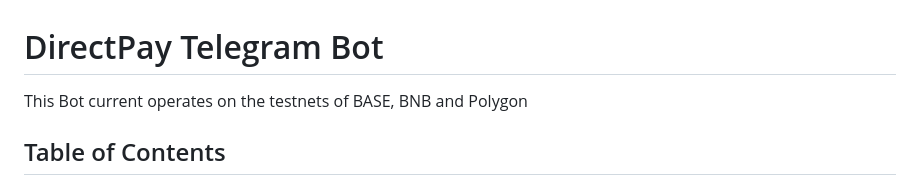
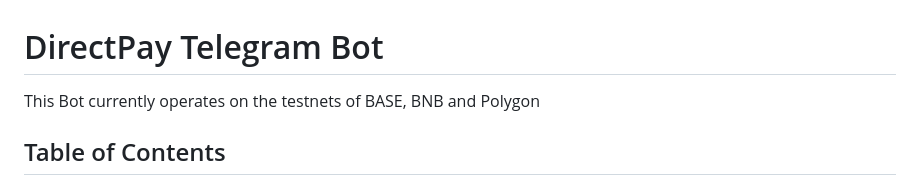
Before and after one commit to Lase404/DirectPay, a Markdown page: README.md, the part around the change. Rendered like a GitHub page.

```diff
--- a/README.md
+++ b/README.md
@@ -1,5 +1,5 @@
 # DirectPay Telegram Bot
-This Bot current operates on the testnets of BASE, BNB and Polygon
+This Bot currently operates on the testnets of BASE, BNB and Polygon
 ## Table of Contents
 
 - [Overview](#overview)
```
